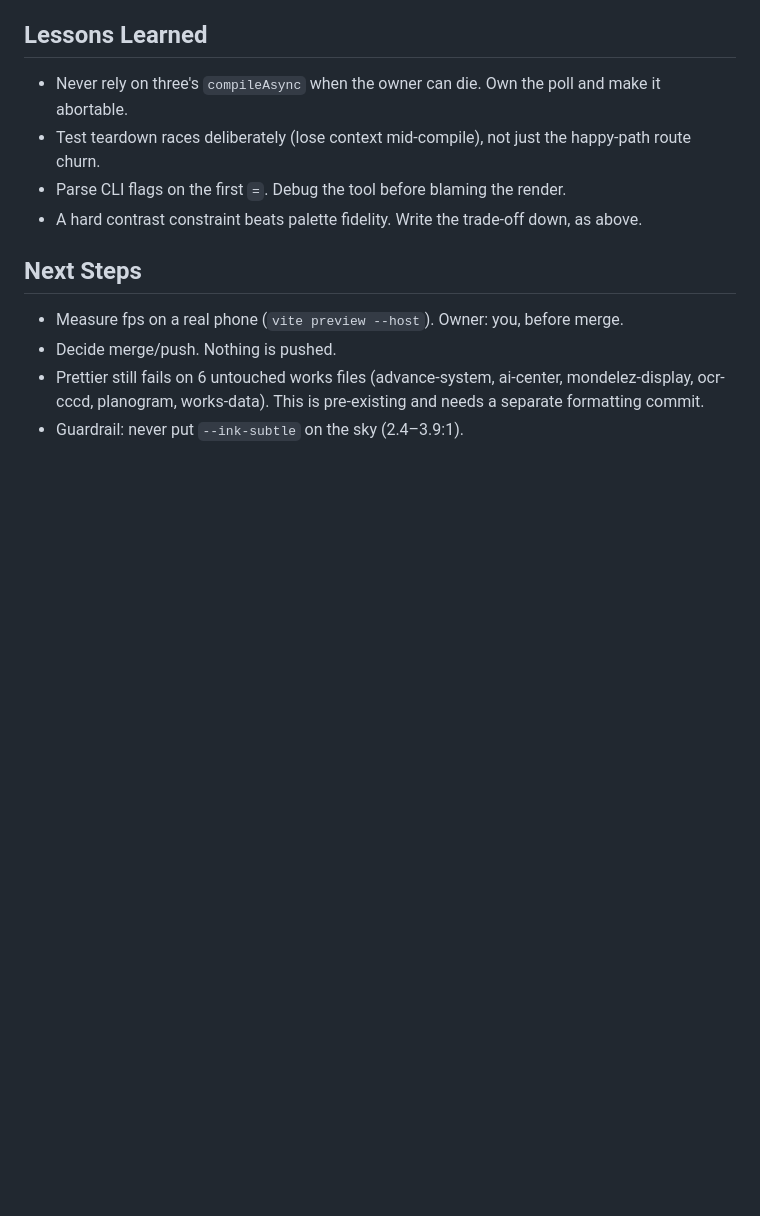
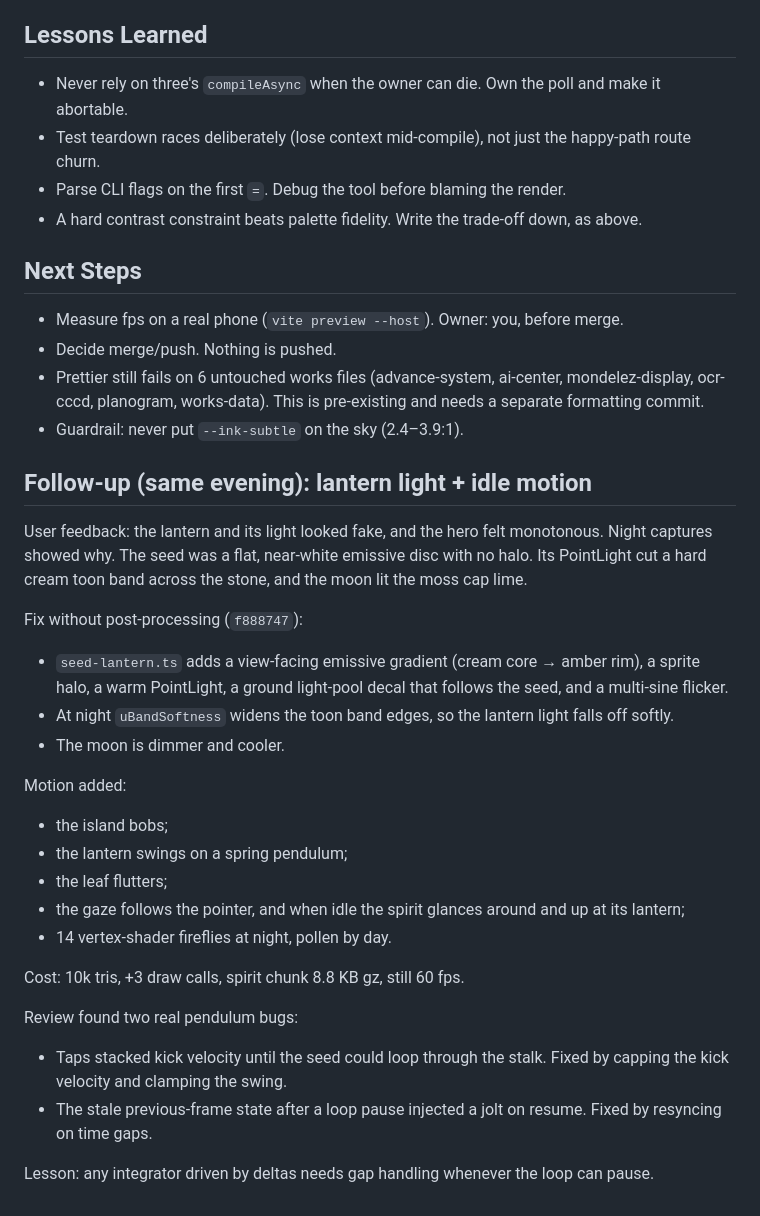
Before and after one commit to Jura69/My-Profile, a Markdown page: docs/journals/2026-10-01-hero-spirit-3d-accent.md, the part around the change. Drawn GitHub-style; blank space fills up the shorter version.

Commit message:
docs: note lantern and motion follow-up in hero journal

```diff
--- a/docs/journals/2026-10-01-hero-spirit-3d-accent.md
+++ b/docs/journals/2026-10-01-hero-spirit-3d-accent.md
@@ -44,3 +44,27 @@ M1 was a known spike lesson applied halfway. "Dispose after compile settles" ass
 - Decide merge/push. Nothing is pushed.
 - Prettier still fails on 6 untouched works files (advance-system, ai-center, mondelez-display, ocr-cccd, planogram, works-data). This is pre-existing and needs a separate formatting commit.
 - Guardrail: never put `--ink-subtle` on the sky (2.4–3.9:1).
+
+## Follow-up (same evening): lantern light + idle motion
+
+User feedback: the lantern and its light looked fake, and the hero felt monotonous. Night captures showed why. The seed was a flat, near-white emissive disc with no halo. Its PointLight cut a hard cream toon band across the stone, and the moon lit the moss cap lime.
+
+Fix without post-processing (`f888747`):
+- `seed-lantern.ts` adds a view-facing emissive gradient (cream core → amber rim), a sprite halo, a warm PointLight, a ground light-pool decal that follows the seed, and a multi-sine flicker.
+- At night `uBandSoftness` widens the toon band edges, so the lantern light falls off softly.
+- The moon is dimmer and cooler.
+
+Motion added:
+- the island bobs;
+- the lantern swings on a spring pendulum;
+- the leaf flutters;
+- the gaze follows the pointer, and when idle the spirit glances around and up at its lantern;
+- 14 vertex-shader fireflies at night, pollen by day.
+
+Cost: 10k tris, +3 draw calls, spirit chunk 8.8 KB gz, still 60 fps.
+
+Review found two real pendulum bugs:
+- Taps stacked kick velocity until the seed could loop through the stalk. Fixed by capping the kick velocity and clamping the swing.
+- The stale previous-frame state after a loop pause injected a jolt on resume. Fixed by resyncing on time gaps.
+
+Lesson: any integrator driven by deltas needs gap handling whenever the loop can pause.
```
